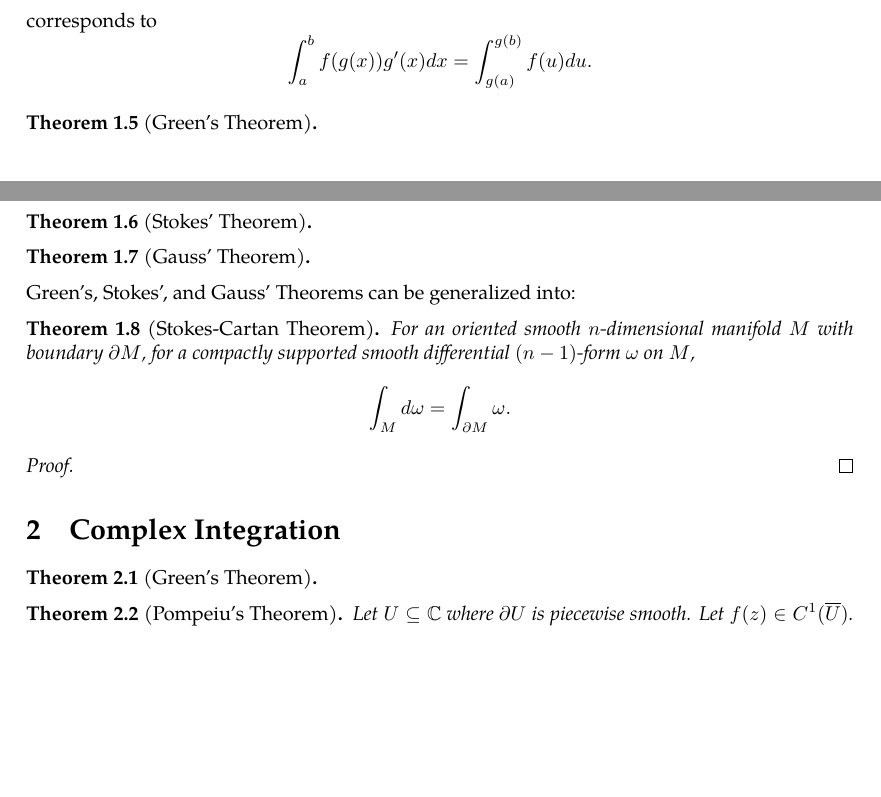
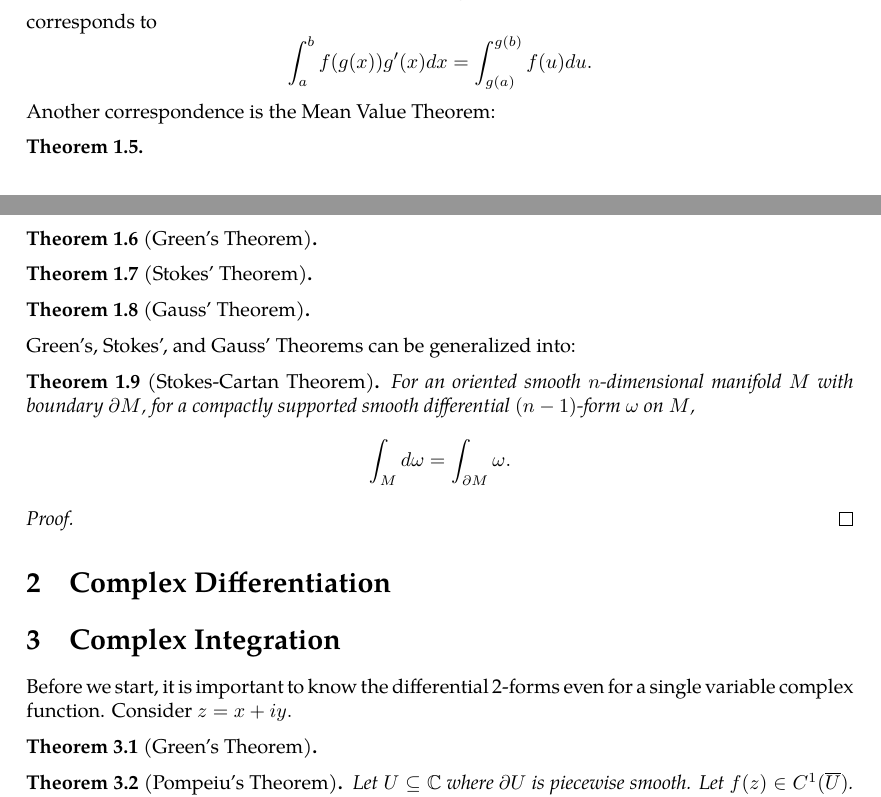
Before and after one commit to slipperking/complex-analysis-latex, a LaTeX document (main.tex): two parts of pages 4 and 5 of 5, joined at a grey line, cut so that both start at the same text, the shorter picture padded with empty space. Compiled offline with pdfLaTeX.

Commit message:
overleaf_to_git (Sat May 17 10:46:53 2025 -0700): update main.tex from r967 to r971

```diff
--- a/main.tex
+++ b/main.tex
@@ -123,7 +123,10 @@ It is well known that a function $f:(a,b)\to\mathbb{R}$ is differentiable at a p
     \[\int_a^xf(t)\dd{t}=\Phi(x)-\Phi(a).\]
 \end{theorem}
 The two forms of the theorem show that differentiation and integration are inverse operations to each other. Operations performed for differentiating oftentimes have a corresponding inverse operation that can be done for integrating. For instance, \[\dv{(f(x)\pm g(x))}{x}=\dv{f(x)}{x}\pm\dv{g(x)}{x}\] corresponds to \[\int(f(x)\pm g(x))\ddx=\int f(x)\ddx\pm\int g(x)\ddx,\]
-and \[\dv{x}(f(x)g(x))=f'(x)g(x)+f(x)g'(x)\] corresponds to \[\int f(x)g'(x)\ddx=f(x)g(x)-\int f'(x)g(x)\ddx,\] and \[\dv{f(g(x))}{x}=\dv{f(g)}{g}\cdot\dv{g(x)}{x}\] corresponds to \[\int_a^bf(g(x))g'(x)dx=\int_{g(a)}^{g(b)}f(u)du.\]
+and \[\dv{x}(f(x)g(x))=f'(x)g(x)+f(x)g'(x)\] corresponds to \[\int f(x)g'(x)\ddx=f(x)g(x)-\int f'(x)g(x)\ddx,\] and \[\dv{f(g(x))}{x}=\dv{f(g)}{g}\cdot\dv{g(x)}{x}\] corresponds to \[\int_a^bf(g(x))g'(x)dx=\int_{g(a)}^{g(b)}f(u)du.\] Another correspondence is the Mean Value Theorem:
+\begin{theorem}
+
+\end{theorem}
 \begin{theorem}[Green's Theorem]\label{theorem:realgreen}
 
 \end{theorem}
@@ -140,7 +143,10 @@ Green's, Stokes', and Gauss' Theorems can be generalized into:
 \begin{proof}
 
 \end{proof}
+\section{Complex Differentiation}
+
 \section{Complex Integration}
+Before we start, it is important to know the differential 2-forms even for a single variable complex function. Consider \(z=x+iy.\)
 \begin{theorem}[Green's Theorem]\label{theorem:complexgreen}
 
 \end{theorem}
```
